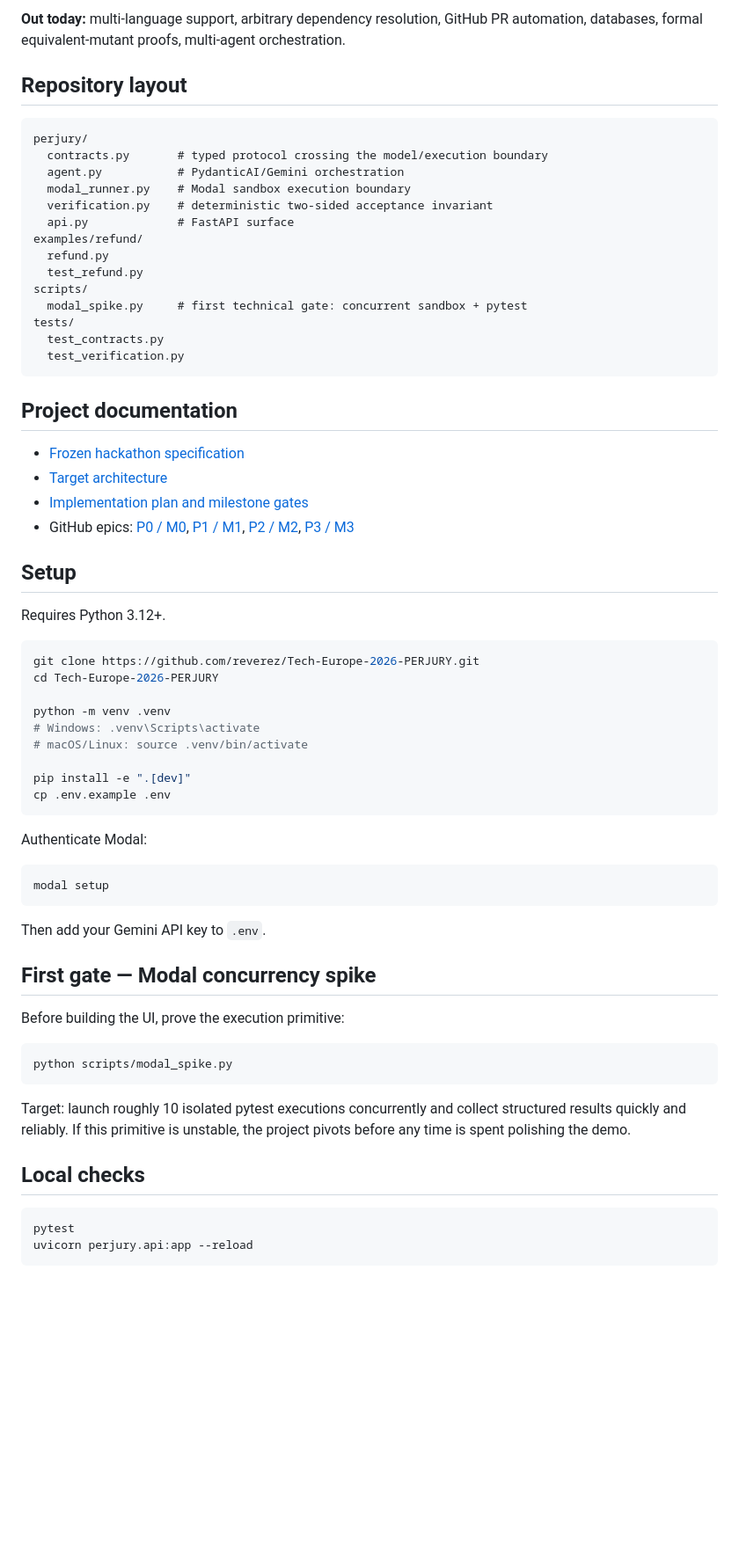
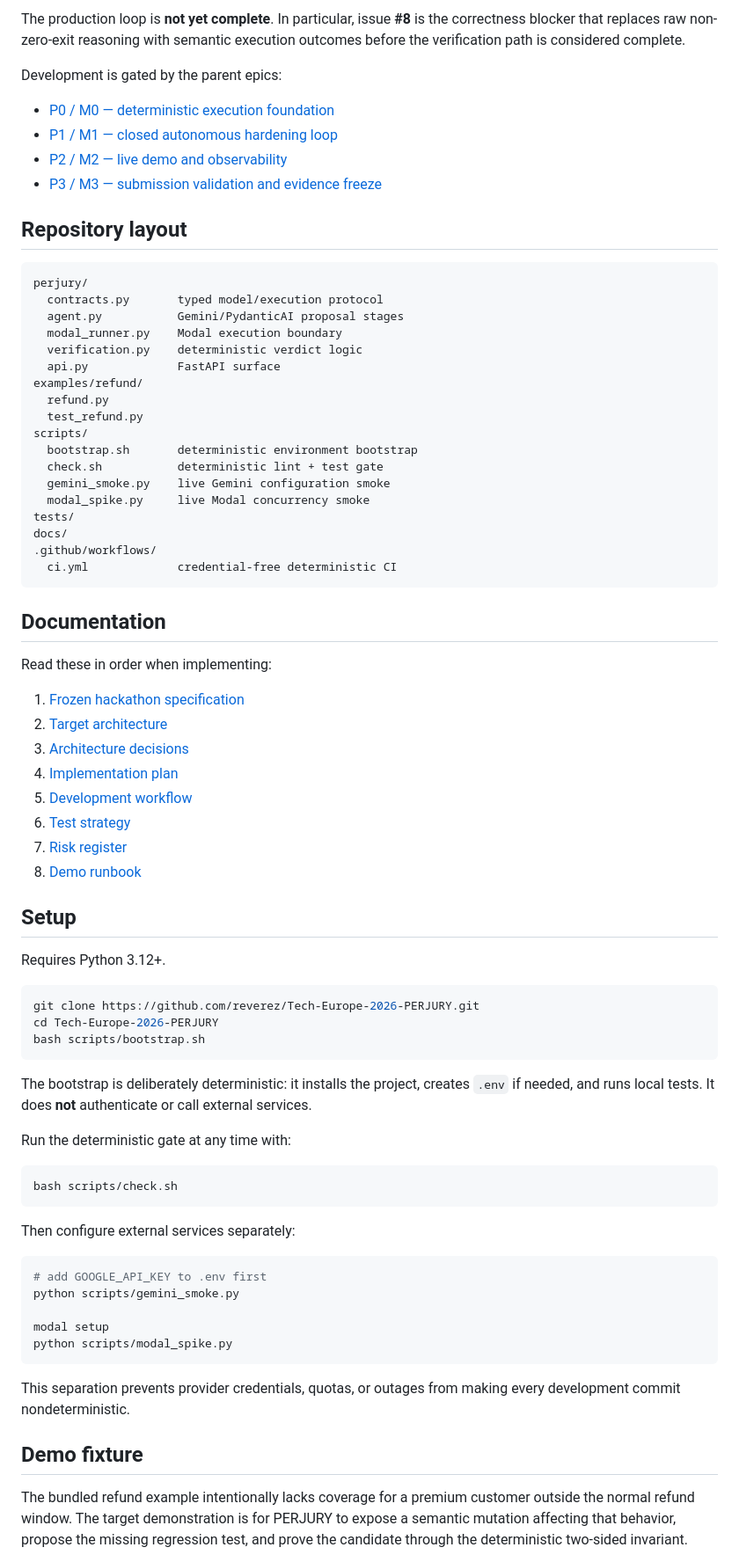
Before and after one commit to reverez/Tech-Europe-2026-PERJURY, a Markdown page: README.md, the part around one of its changes. Shown at 88% size. Rendered like a GitHub page; blank space fills up the shorter version.

Commit message:
docs: align README with audited development lifecycle

````diff
--- a/README.md
+++ b/README.md
@@ -47,31 +74,48 @@ verified hardening result
 
-**Out today:** multi-language support, arbitrary dependency resolution, GitHub PR automation, databases, formal equivalent-mutant proofs, multi-agent orchestration.
+The production loop is **not yet complete**. In particular, issue **#8** is the correctness blocker that replaces raw non-zero-exit reasoning with semantic execution outcomes before the verification path is considered complete.
+
+Development is gated by the parent epics:
+
+- [P0 / M0 — deterministic execution foundation](../../issues/1)
+- [P1 / M1 — closed autonomous hardening loop](../../issues/2)
+- [P2 / M2 — live demo and observability](../../issues/3)
+- [P3 / M3 — submission validation and evidence freeze](../../issues/21)
 
 ## Repository layout
 
 ```text
 perjury/
-  contracts.py       # typed protocol crossing the model/execution boundary
-  agent.py           # PydanticAI/Gemini orchestration
-  modal_runner.py    # Modal sandbox execution boundary
-  verification.py    # deterministic two-sided acceptance invariant
-  api.py             # FastAPI surface
+  contracts.py       typed model/execution protocol
+  agent.py           Gemini/PydanticAI proposal stages
+  modal_runner.py    Modal execution boundary
+  verification.py    deterministic verdict logic
+  api.py             FastAPI surface
 examples/refund/
   refund.py
   test_refund.py
 scripts/
-  modal_spike.py     # first technical gate: concurrent sandbox + pytest
+  bootstrap.sh       deterministic environment bootstrap
+  check.sh           deterministic lint + test gate
+  gemini_smoke.py    live Gemini configuration smoke
+  modal_spike.py     live Modal concurrency smoke
 tests/
-  test_contracts.py
-  test_verification.py
+docs/
+.github/workflows/
+  ci.yml             credential-free deterministic CI
 ```
 
-## Project documentation
+## Documentation
 
-- [Frozen hackathon specification](docs/SPEC.md)
-- [Target architecture](docs/ARCHITECTURE.md)
-- [Implementation plan and milestone gates](docs/IMPLEMENTATION_PLAN.md)
-- GitHub epics: [P0 / M0](../../issues/1), [P1 / M1](../../issues/2), [P2 / M2](../../issues/3), [P3 / M3](../../issues/21)
+Read these in order when implementing:
+
+1. [Frozen hackathon specification](docs/SPEC.md)
+2. [Target architecture](docs/ARCHITECTURE.md)
+3. [Architecture decisions](docs/DECISIONS.md)
+4. [Implementation plan](docs/IMPLEMENTATION_PLAN.md)
+5. [Development workflow](docs/DEVELOPMENT_WORKFLOW.md)
+6. [Test strategy](docs/TEST_STRATEGY.md)
+7. [Risk register](docs/RISK_REGISTER.md)
+8. [Demo runbook](docs/DEMO_RUNBOOK.md)
 
 ## Setup
 
@@ -80,37 +124,30 @@ Requires Python 3.12+.
 ```bash
 git clone https://github.com/reverez/Tech-Europe-2026-PERJURY.git
 cd Tech-Europe-2026-PERJURY
-
-python -m venv .venv
-# Windows: .venv\Scripts\activate
-# macOS/Linux: source .venv/bin/activate
-
-pip install -e ".[dev]"
-cp .env.example .env
+bash scripts/bootstrap.sh
 ```
 
-Authenticate Modal:
+The bootstrap is deliberately deterministic: it installs the project, creates `.env` if needed, and runs local tests. It does **not** authenticate or call external services.
+
+Run the deterministic gate at any time with:
 
 ```bash
-modal setup
+bash scripts/check.sh
 ```
 
-Then add your Gemini API key to `.env`.
-
-## First gate — Modal concurrency spike
-
-Before building the UI, prove the execution primitive:
+Then configure external services separately:
 
 ```bash
+# add GOOGLE_API_KEY to .env first
+python scripts/gemini_smoke.py
+
+modal setup
 python scripts/modal_spike.py
 ```
 
-Target: launch roughly 10 isolated pytest executions concurrently and collect structured results quickly and reliably. If this primitive is unstable, the project pivots before any time is spent polishing the demo.
+This separation prevents provider credentials, quotas, or outages from making every development commit nondeterministic.
 
-## Local checks
+## Demo fixture
 
-```bash
-pytest
-uvicorn perjury.api:app --reload
-```
+The bundled refund example intentionally lacks coverage for a premium customer outside the normal refund window. The target demonstration is for PERJURY to expose a semantic mutation affecting that behavior, propose the missing regression test, and prove the candidate through the deterministic two-sided invariant.
 
````
Also changed, not shown: other parts of README.md (+49 -37 lines).
